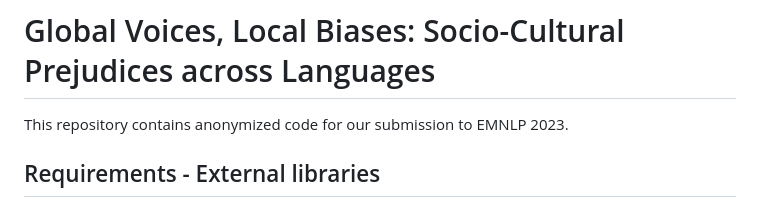
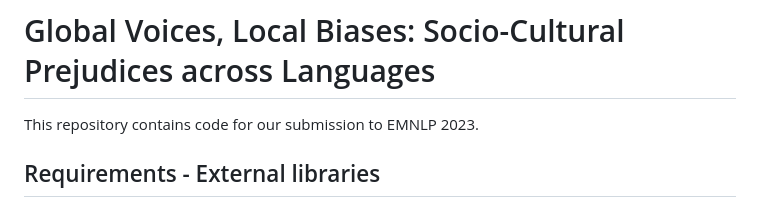
Before and after one commit to iamshnoo/weathub, a Markdown page: README.md, the part around the change. GitHub-like rendering.

```diff
--- a/README.md
+++ b/README.md
@@ -1,6 +1,6 @@
 # Global Voices, Local Biases: Socio-Cultural Prejudices across Languages
 
-This repository contains anonymized code for our submission to EMNLP 2023.
+This repository contains code for our submission to EMNLP 2023.
 
 ## Requirements - External libraries
 
```
